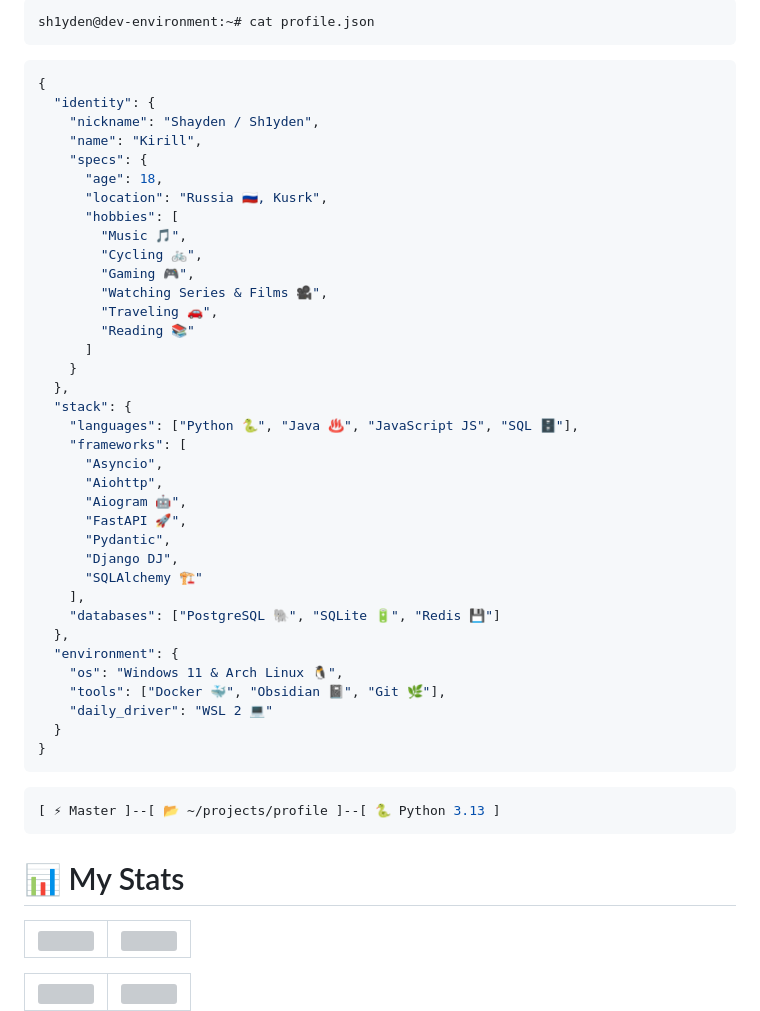
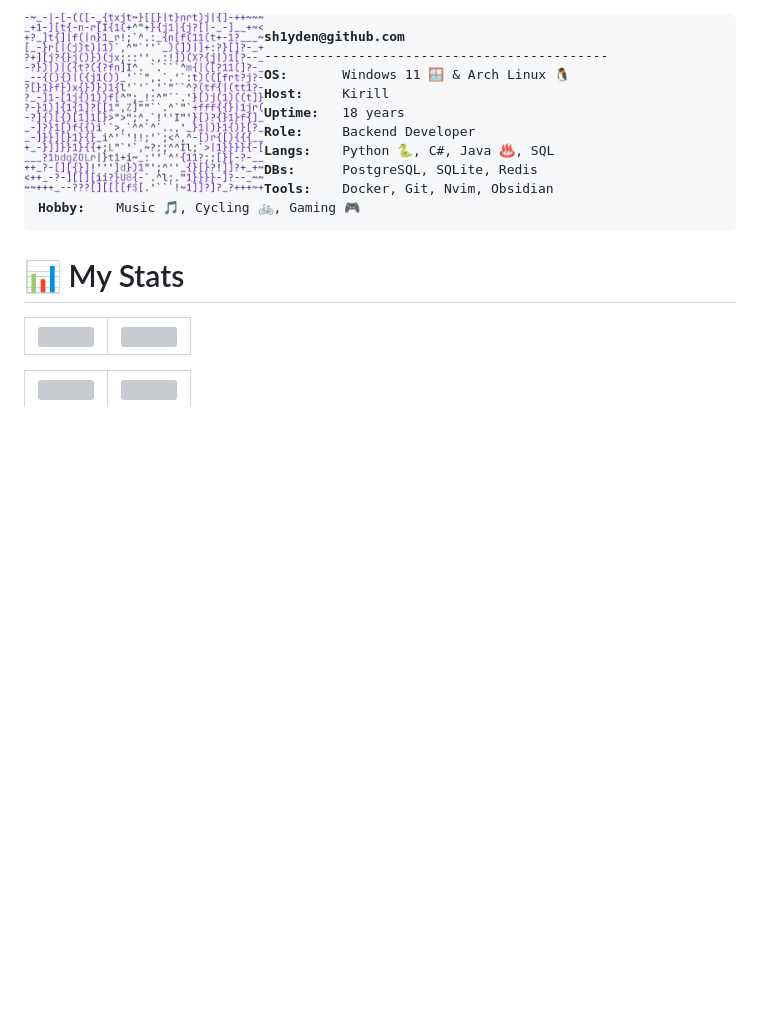
Before and after one commit to Sh1yden/Sh1yden, a Markdown page: README.md, the part around one of its changes. Rendered like a GitHub page; pictures changed too: assets/ascii-art.png (added); blank space fills up the shorter version; grey boxes are pictures that could not be loaded.

Commit message:
delete old banner, add new banner, edit statistic global hours and visitor counter to new.

````diff
--- a/README.md
+++ b/README.md
@@ -2,50 +2,18 @@
 
-```shell
-sh1yden@dev-environment:~# cat profile.json
-```
+<img src="assets/ascii-art.png" width="240" height="266" align="left"/>
 
-```json
-{
-  "identity": {
-    "nickname": "Shayden / Sh1yden",
-    "name": "Kirill",
-    "specs": {
-      "age": 18,
-      "location": "Russia 🇷🇺, Kusrk",
-      "hobbies": [
-        "Music 🎵",
-        "Cycling 🚲",
-        "Gaming 🎮",
-        "Watching Series & Films 🎥",
-        "Traveling 🚗",
-        "Reading 📚"
-      ]
-    }
-  },
-  "stack": {
-    "languages": ["Python 🐍", "Java ♨️", "JavaScript JS", "SQL 🗄️"],
-    "frameworks": [
-      "Asyncio",
-      "Aiohttp",
-      "Aiogram 🤖",
-      "FastAPI 🚀",
-      "Pydantic",
-      "Django DJ",
-      "SQLAlchemy 🏗️"
-    ],
-    "databases": ["PostgreSQL 🐘", "SQLite 🔋", "Redis 💾"]
-  },
-  "environment": {
-    "os": "Windows 11 & Arch Linux 🐧",
-    "tools": ["Docker 🐳", "Obsidian 📓", "Git 🌿"],
-    "daily_driver": "WSL 2 💻"
-  }
-}
-```
-
-```shell
-[ ⚡ Master ]--[ 📂 ~/projects/profile ]--[ 🐍 Python 3.13 ]
-```
+<pre>
+<b>sh1yden@github.com</b>
+--------------------------------------------
+<b>OS:</b>       Windows 11 🪟 & Arch Linux 🐧
+<b>Host: </b>    Kirill
+<b>Uptime:</b>   18 years
+<b>Role:</b>     Backend Developer
+<b>Langs:</b>    Python 🐍, C#, Java ♨️, SQL
+<b>DBs:</b>      PostgreSQL, SQLite, Redis
+<b>Tools:</b>    Docker, Git, Nvim, Obsidian
+<b>Hobby:</b>    Music 🎵, Cycling 🚲, Gaming 🎮
+</pre>
 
 # 📊 My Stats
 
````
Also changed, not shown: other parts of README.md (+9 -5 lines), 1 other file.
